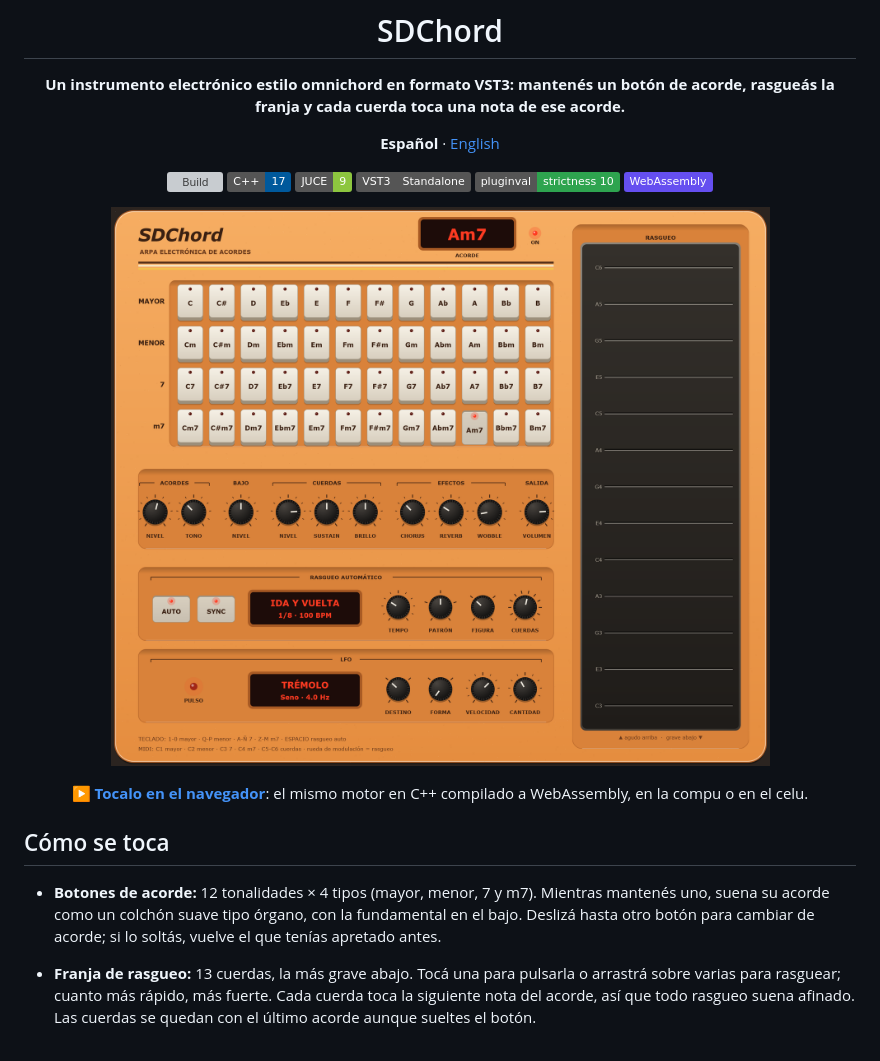
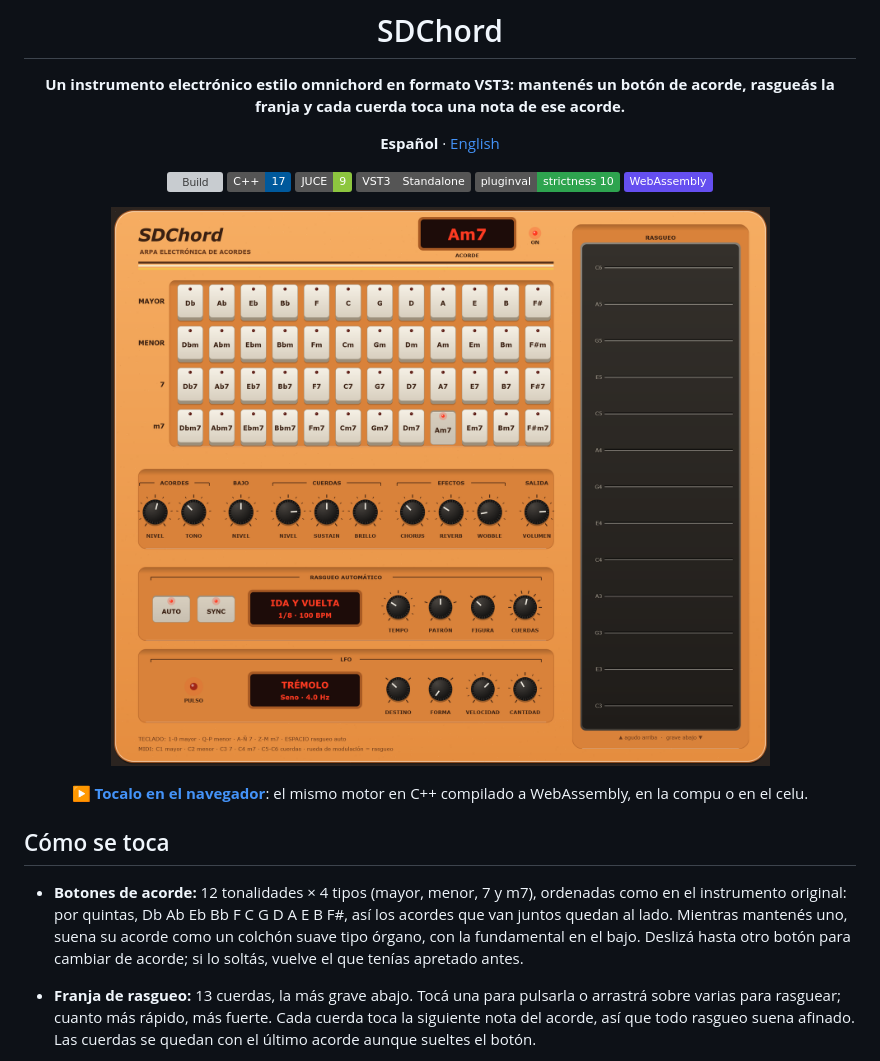
Before and after one commit to pedrofelipe14/sdchord, a Markdown page: README.md, the part around the change. GitHub-like rendering; pictures changed too: docs/screenshot.png; badges without logos; grey boxes are pictures that could not be loaded.

```diff
--- a/README.md
+++ b/README.md
@@ -21,7 +21,7 @@
 
 ## Cómo se toca
 
-- **Botones de acorde:** 12 tonalidades × 4 tipos (mayor, menor, 7 y m7). Mientras mantenés uno, suena su acorde como un colchón suave tipo órgano, con la fundamental en el bajo. Deslizá hasta otro botón para cambiar de acorde; si lo soltás, vuelve el que tenías apretado antes.
+- **Botones de acorde:** 12 tonalidades × 4 tipos (mayor, menor, 7 y m7), ordenadas como en el instrumento original: por quintas, Db Ab Eb Bb F C G D A E B F#, así los acordes que van juntos quedan al lado. Mientras mantenés uno, suena su acorde como un colchón suave tipo órgano, con la fundamental en el bajo. Deslizá hasta otro botón para cambiar de acorde; si lo soltás, vuelve el que tenías apretado antes.
 - **Franja de rasgueo:** 13 cuerdas, la más grave abajo. Tocá una para pulsarla o arrastrá sobre varias para rasguear; cuanto más rápido, más fuerte. Cada cuerda toca la siguiente nota del acorde, así que todo rasgueo suena afinado. Las cuerdas se quedan con el último acorde aunque sueltes el botón.
 - **Sonido:** las cuerdas son una voz FM de dos operadores cuyo brillo se apaga antes que el cuerpo: arrancan cristalinas y se van apagando suaves. Hay controles de niveles, sustain y brillo de las cuerdas, chorus, reverb y *wobble*, una desafinación lenta tipo cinta.
 
```
Also changed, not shown: README.en.md (+1 -1 lines), 8 other files.
